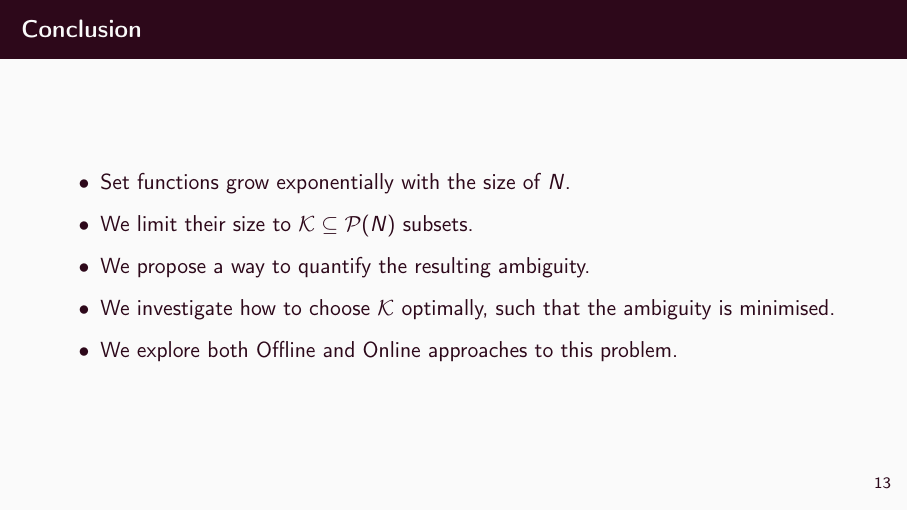
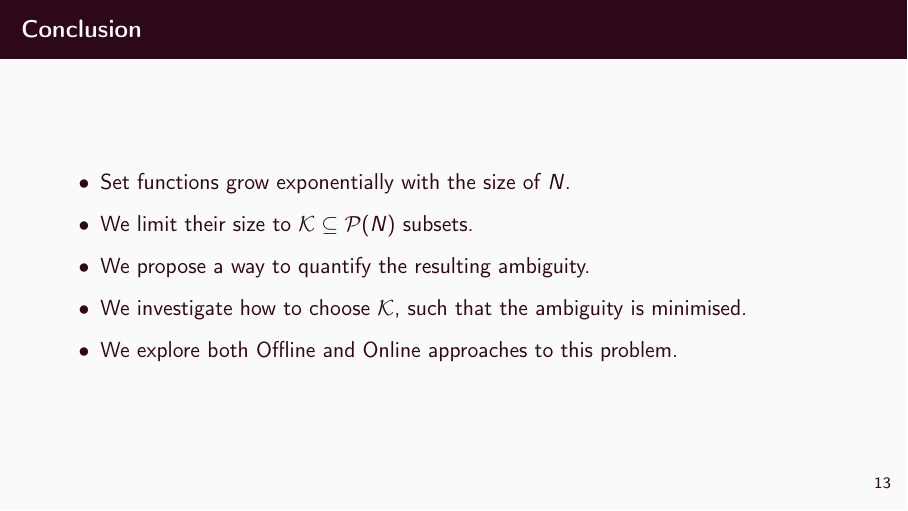
Before and after one commit to furadnik/bakalarka_prez, LaTeX slides (main.tex): page 23 of 31. Compiled offline with pdfLaTeX.

Commit message:
feat: minor rephrasing

```diff
--- a/main.tex
+++ b/main.tex
@@ -121,20 +121,14 @@
 
 \begin{frame}{Conclusion}
 	\begin{itemize}
-		\item  Set functions grow exponentially with the size of $ N $.
+		\item Set functions grow exponentially with the size of $ N $.
 		\item We limit their size to $ \k \subseteq \pot N $ subsets.
 		\item We propose a way to quantify the resulting ambiguity.
-		\item We investigate how to choose $ \k $ optimally, such that the ambiguity is minimised.
+		\item We investigate how to choose $ \k $, such that the ambiguity is minimised.
 		\item We explore both Offline and Online approaches to this problem.
 	\end{itemize}
 \end{frame}
 
-% \begin{frame}[allowframebreaks]{References}
-%     \nocite{*}
-%     \printbibliography[heading=none]
-% \end{frame}
-
-% \section{Thank You!}
 \appendix
 
 \begin{frame}{}
```
